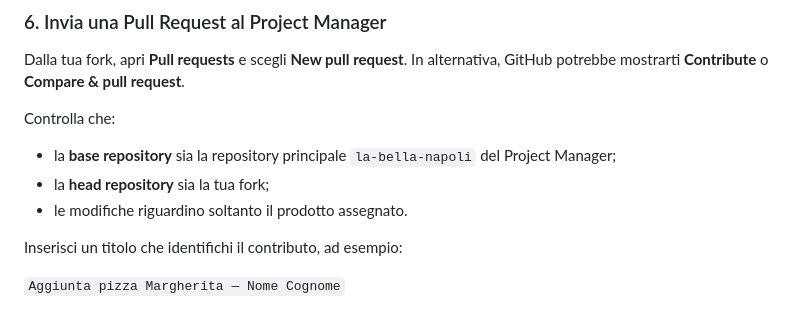
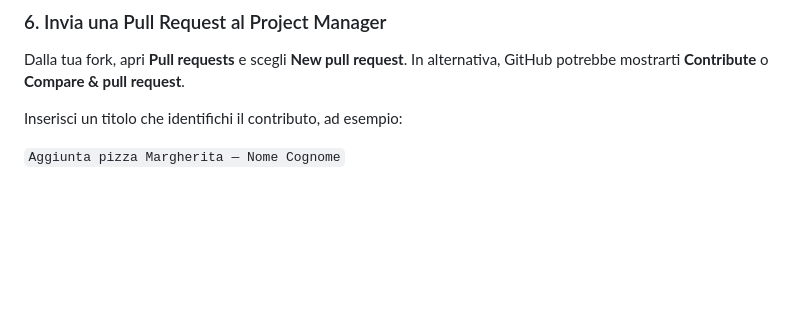
Before and after one commit to C1bVb/la-bella-napoli, a Markdown page: La_Bella_Napoli/README.md, the part around one of its changes. Drawn GitHub-style; blank space fills up the shorter version.

Commit message:
Aggiornamento README

```diff
--- a/La_Bella_Napoli/README.md
+++ b/La_Bella_Napoli/README.md
@@ -82,11 +82,6 @@ Quando hai finito, premi **Commit changes**, inserisci un messaggio chiaro (ad e
 
 ### 6. Invia una Pull Request al Project Manager
 Dalla tua fork, apri **Pull requests** e scegli **New pull request**. In alternativa, GitHub potrebbe mostrarti **Contribute** o **Compare & pull request**.
-
-Controlla che:
-- la **base repository** sia la repository principale `la-bella-napoli` del Project Manager;
-- la **head repository** sia la tua fork;
-- le modifiche riguardino soltanto il prodotto assegnato.
 
 Inserisci un titolo che identifichi il contributo, ad esempio:
 
```
Also changed, not shown: other parts of La_Bella_Napoli/README.md (+2 -2 lines).
